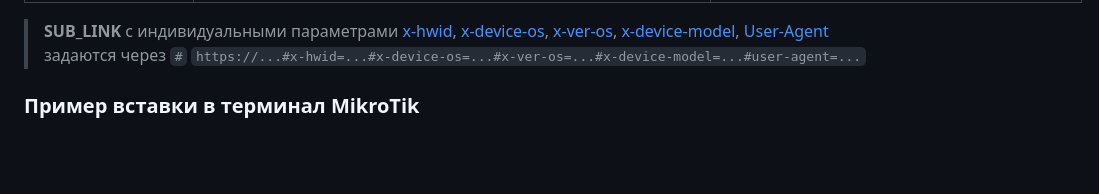
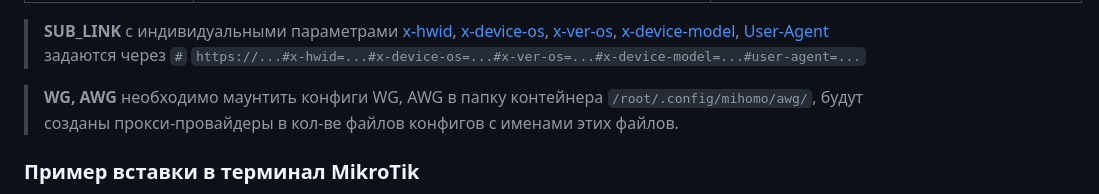
Before and after one commit to Medium1992/mihomo-proxy-ros, a Markdown page: README_RU.md, the part around the change. GitHub-like rendering; blank space fills up the shorter version.

````diff
--- a/README_RU.md
+++ b/README_RU.md
@@ -72,6 +72,7 @@
 
 > **SUB_LINK** с индивидуальными параметрами [x-hwid](https://docs.rw/docs/features/hwid-device-limit), [x-device-os](https://docs.rw/docs/features/hwid-device-limit), [x-ver-os](https://docs.rw/docs/features/hwid-device-limit), [x-device-model](https://docs.rw/docs/features/hwid-device-limit), [User-Agent](https://docs.rw/docs/features/hwid-device-limit) задаются через `#` ```https://...#x-hwid=...#x-device-os=...#x-ver-os=...#x-device-model=...#user-agent=...```
 
+> **WG, AWG** необходимо маунтить конфиги WG, AWG в папку контейнера `/root/.config/mihomo/awg/`, будут созданы прокси-провайдеры в кол-ве файлов конфигов с именами этих файлов.
 
 
 ### Пример вставки в терминал MikroTik
````
